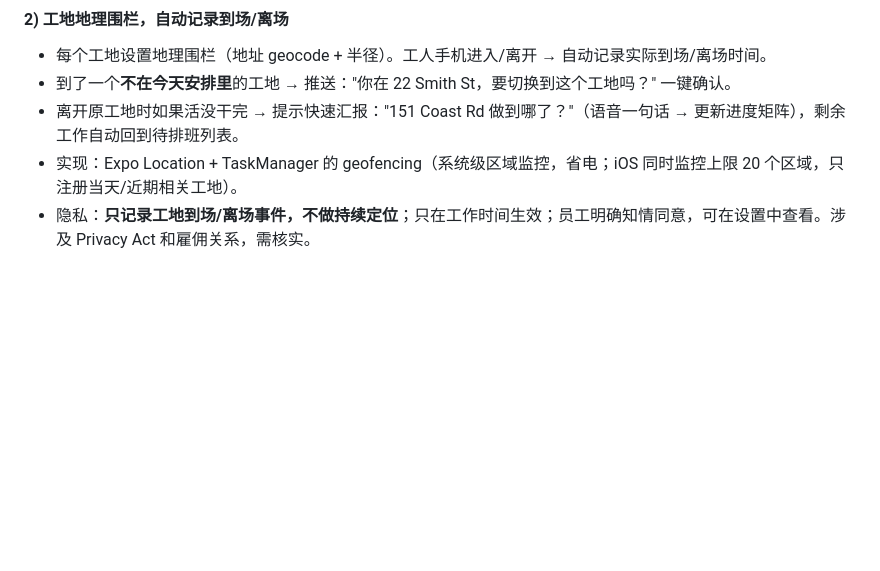
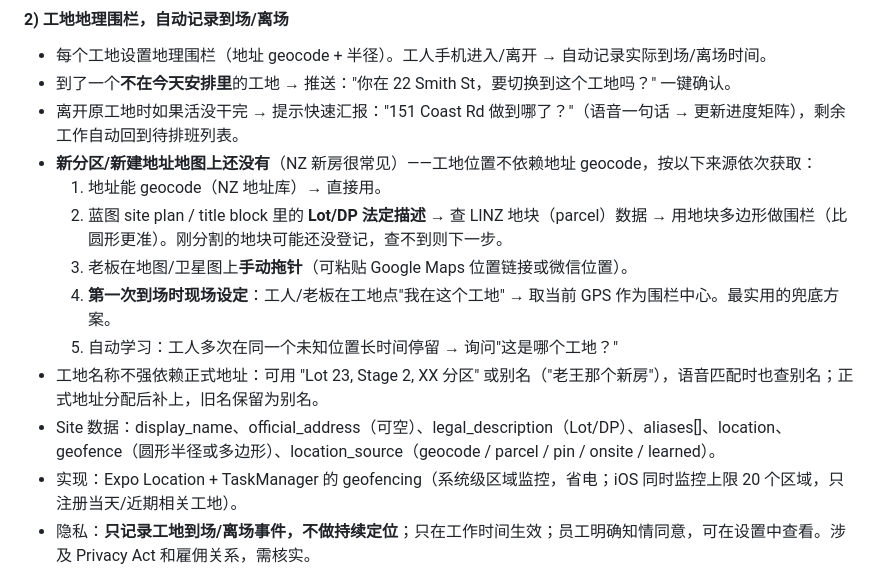
Before and after one commit to fxfzxxx/SparkyTalk, a Markdown page: CLAUDE.md, the part around the change. Rendered like a GitHub page; blank space fills up the shorter version.

Commit message:
CLAUDE.md: handle sites without mapped addresses (Lot/DP parcels, pins, on-site capture, aliases)
Co-Authored-By: Claude Opus 5.5 <noreply@anthropic.com>
Claude-Session: https://claude.ai/code/session_01TMKsy28PNdxuvruRHsZrRj

```diff
--- a/CLAUDE.md
+++ b/CLAUDE.md
@@ -157,6 +157,14 @@ Dispute      → 争议标记：原因、状态（有争议时暂停自动催收
 - 每个工地设置地理围栏（地址 geocode + 半径）。工人手机进入/离开 → 自动记录实际到场/离场时间。
 - 到了一个**不在今天安排里**的工地 → 推送："你在 22 Smith St，要切换到这个工地吗？" 一键确认。
 - 离开原工地时如果活没干完 → 提示快速汇报："151 Coast Rd 做到哪了？"（语音一句话 → 更新进度矩阵），剩余工作自动回到待排班列表。
+- **新分区/新建地址地图上还没有**（NZ 新房很常见）——工地位置不依赖地址 geocode，按以下来源依次获取：
+  1. 地址能 geocode（NZ 地址库）→ 直接用。
+  2. 蓝图 site plan / title block 里的 **Lot/DP 法定描述** → 查 LINZ 地块（parcel）数据 → 用地块多边形做围栏（比圆形更准）。刚分割的地块可能还没登记，查不到则下一步。
+  3. 老板在地图/卫星图上**手动拖针**（可粘贴 Google Maps 位置链接或微信位置）。
+  4. **第一次到场时现场设定**：工人/老板在工地点"我在这个工地" → 取当前 GPS 作为围栏中心。最实用的兜底方案。
+  5. 自动学习：工人多次在同一个未知位置长时间停留 → 询问"这是哪个工地？"
+- 工地名称不强依赖正式地址：可用 "Lot 23, Stage 2, XX 分区" 或别名（"老王那个新房"），语音匹配时也查别名；正式地址分配后补上，旧名保留为别名。
+- Site 数据：display_name、official_address（可空）、legal_description（Lot/DP）、aliases[]、location、geofence（圆形半径或多边形）、location_source（geocode / parcel / pin / onsite / learned）。
 - 实现：Expo Location + TaskManager 的 geofencing（系统级区域监控，省电；iOS 同时监控上限 20 个区域，只注册当天/近期相关工地）。
 - 隐私：**只记录工地到场/离场事件，不做持续定位**；只在工作时间生效；员工明确知情同意，可在设置中查看。涉及 Privacy Act 和雇佣关系，需核实。
 
```
